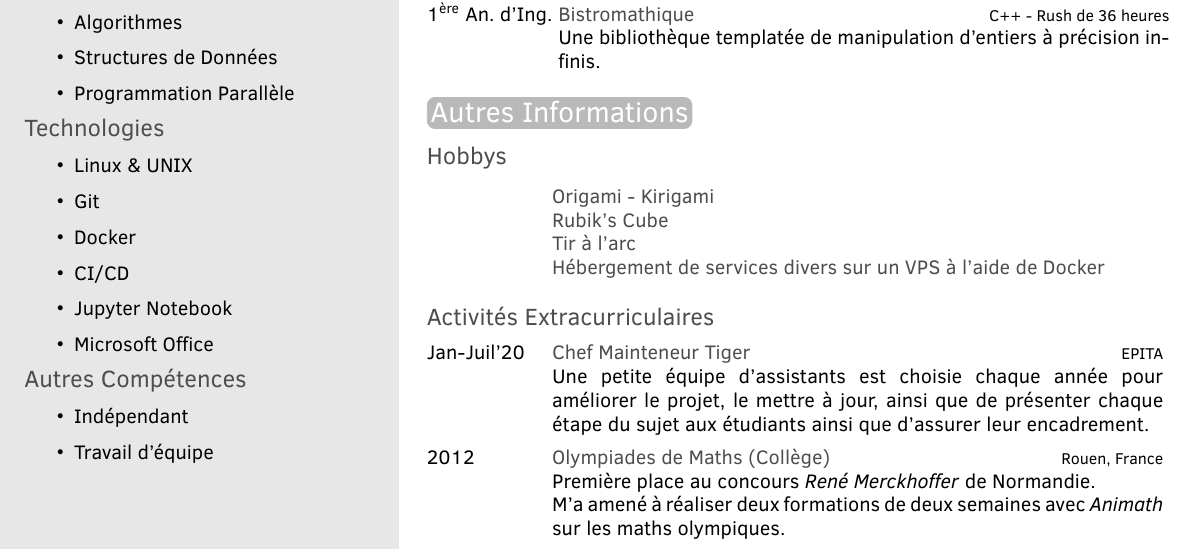
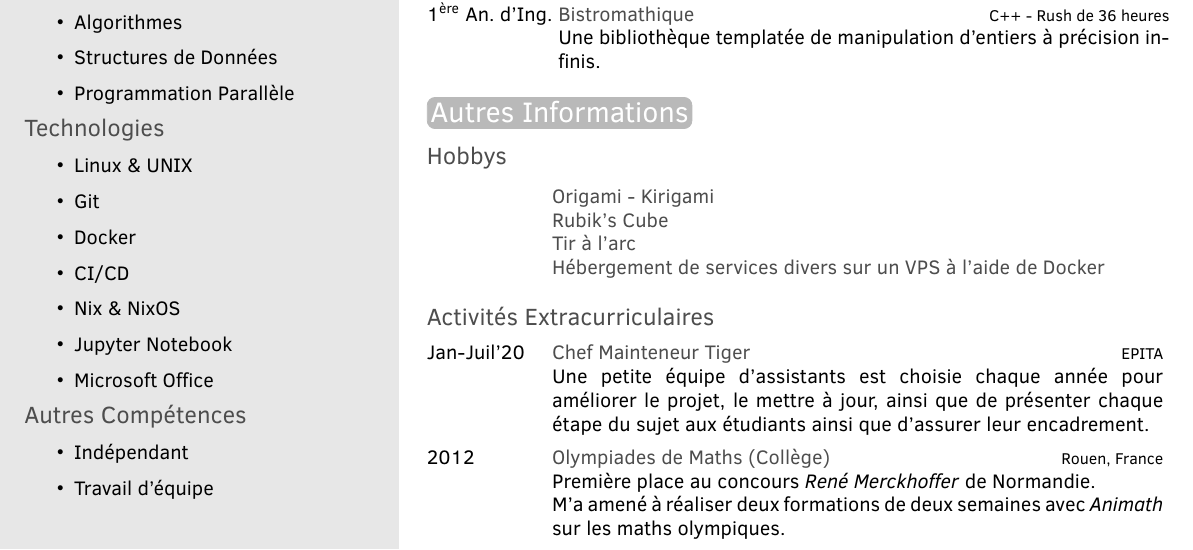
Before and after one commit to Ambroisie/cv, a LaTeX CV (fr.tex, which reads cv_common.tex): part of the page, cut so that both start at the same text. Compiled offline with pdfLaTeX.

Commit message:
cv: common: mention Nix & NixOS skills

```diff
--- a/cv_common.tex
+++ b/cv_common.tex
@@ -66,6 +66,7 @@
   {Git},%
   {Docker},%
   {CI/CD},%
+  {Nix \& NixOS},%
   {Jupyter Notebook},%
   {Microsoft Office}%
 }
```
